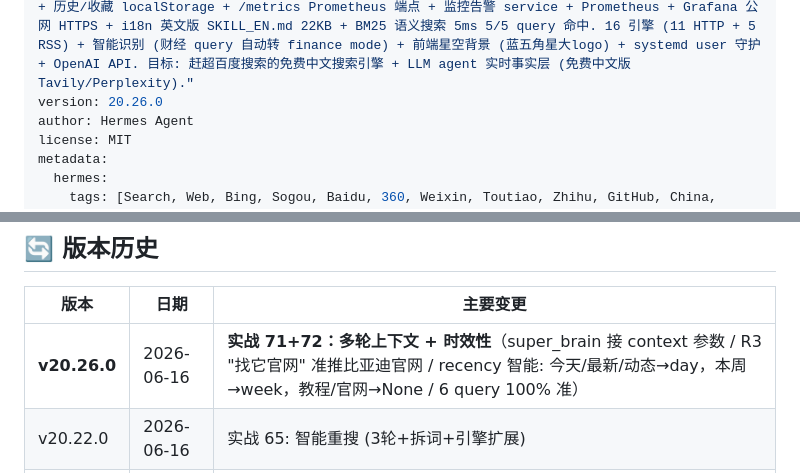
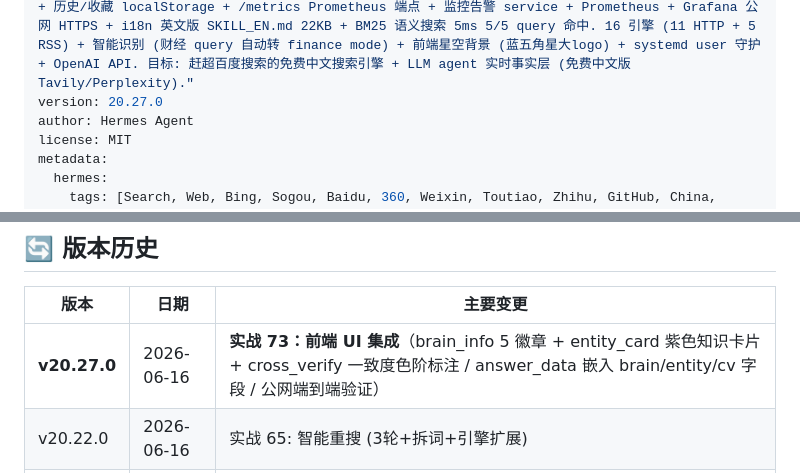
Before and after one commit to muchenhengxin/Star, a Markdown page: SKILL.md, 2 parts joined by grey strips. GitHub-like rendering.

Commit message:
v20.27.0: 前端 UI 集成 (brain 徽章+entity 卡片+cv 一致度)

```diff
--- a/SKILL.md
+++ b/SKILL.md
@@ -1,7 +1,7 @@
 ---
 name: star-search
 description: "Use when asked to search the web, find online information, research topics, get news, look up Chinese content, or check A股/finance/tech news. **v20.9 — 速度/流式/多轮/稳定/学术/结构化/收藏/监控/i18n/MCP/语义搜索**! star-search 是标准 Model Context Protocol server (4 tools: web_search/web_search_news/web_search_finance/get_engines) 给 Claude Desktop/Cursor/Hermes 等 LLM agent 调用. 公网 HTTP/SSE: https://search.token-star.cn/mcp/sse . v20 实战 35-50: 速度优化 6s→0.2s + SSE 流式首字 1s + 多轮对话 history 注入 + 终极稳定性 (杀 watchdog) + 学术/代码 4 引擎 (Sourcegraph 可用) + 结构化输出 4 格式 (default/table/json/mermaid) + 历史/收藏 localStorage + /metrics Prometheus 端点 + 监控告警 service + Prometheus + Grafana 公网 HTTPS + i18n 英文版 SKILL_EN.md 22KB + BM25 语义搜索 5ms 5/5 query 命中. 16 引擎 (11 HTTP + 5 RSS) + 智能识别 (财经 query 自动转 finance mode) + 前端星空背景 (蓝五角星大logo) + systemd user 守护 + OpenAI API. 目标: 赶超百度搜索的免费中文搜索引擎 + LLM agent 实时事实层 (免费中文版 Tavily/Perplexity)."
-version: 20.26.0
+version: 20.27.0
 author: Hermes Agent
 license: MIT
 metadata:
@@ -586,7 +586,7 @@ star-search/
 
 | 版本 | 日期 | 主要变更 |
 |---|---|---|
-| **v20.26.0** | 2026-06-16 | **实战 71+72：多轮上下文 + 时效性**（super_brain 接 context 参数 / R3 "找它官网" 准推比亚迪官网 / recency 智能: 今天/最新/动态→day，本周→week，教程/官网→None / 6 query 100% 准）|
+| **v20.27.0** | 2026-06-16 | **实战 73：前端 UI 集成**（brain_info 5 徽章 + entity_card 紫色知识卡片 + cross_verify 一致度色阶标注 / answer_data 嵌入 brain/entity/cv 字段 / 公网端到端验证）|
 | v20.22.0 | 2026-06-16 | 实战 65: 智能重搜 (3轮+拆词+引擎扩展) |
 | v20.21.1 | 2026-06-16 | 实战 64: AI 答案层强约束 (entity+expected_info 8 条) |
 | v20.21.0 | 2026-06-16 | 实战 63: 多路并行搜索 (2变体+3引擎+智能排序) |
```
